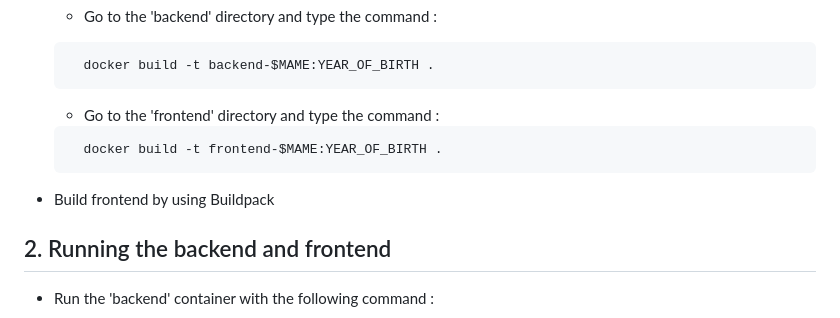
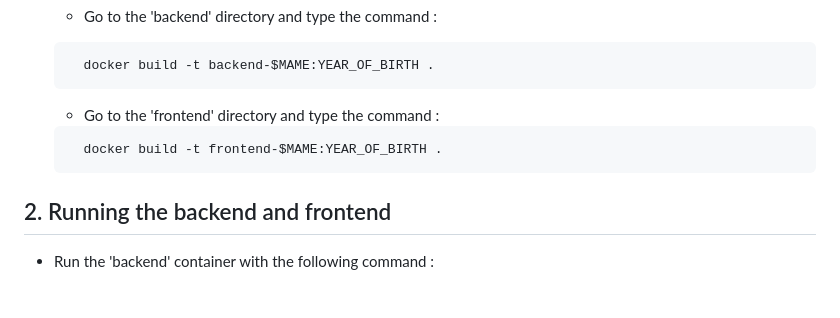
Before and after one commit to ZA1NZAFAR/practical-exercises-DevOps, a Markdown page: TP-1/README.md, the part around the change. Rendered like a GitHub page; blank space fills up the shorter version.

````diff
--- a/TP-1/README.md
+++ b/TP-1/README.md
@@ -54,8 +54,6 @@ git clone https://bitbucket.org/efrei2023/practical-exercises.git
      docker build -t frontend-$MAME:YEAR_OF_BIRTH .
    ```
 
-* Build frontend by using Buildpack
-
 ## 2. Running the backend and frontend
 
 * Run the 'backend' container with the following  command :
````
Also changed, not shown: TP-2/README.md (+3 -0 lines).
